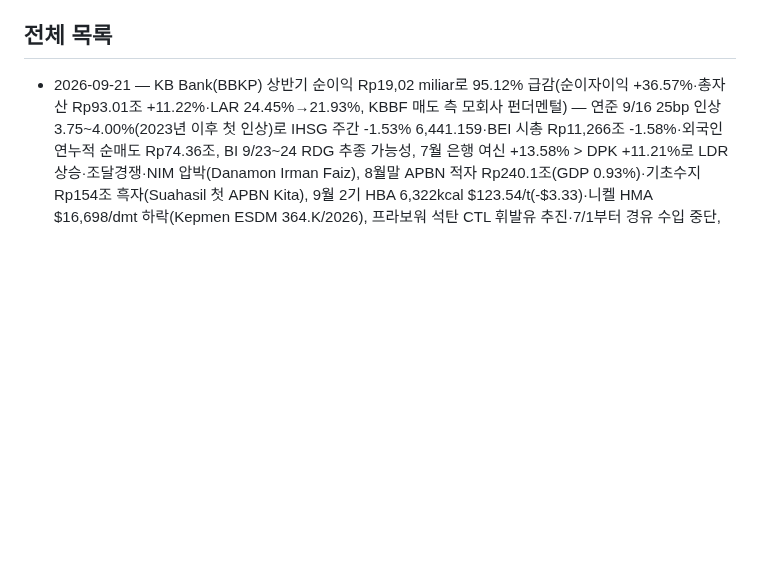
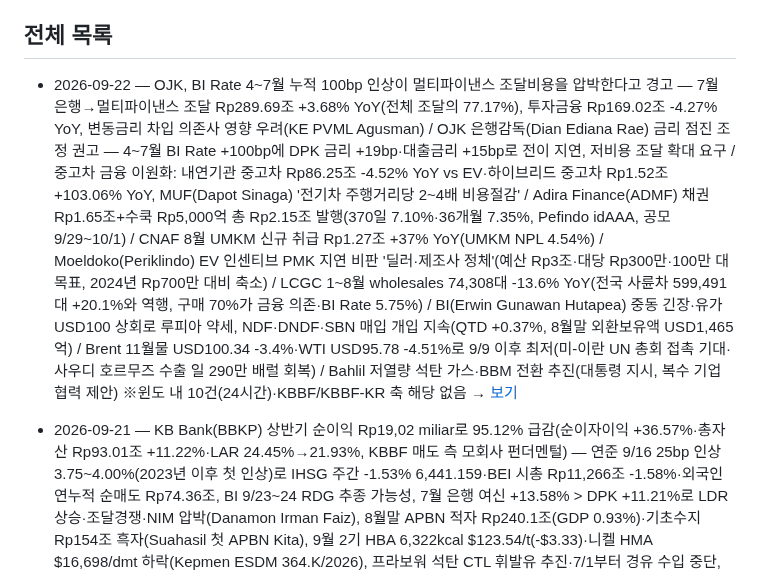
Before and after one commit to soonhokwonjb-del/indo-briefings, a Markdown page: README.md, the part around one of its changes. Rendered like a GitHub page; blank space fills up the shorter version.

Commit message:
readme: latest -> 2026-09-22

```diff
--- a/README.md
+++ b/README.md
@@ -13,6 +13,7 @@
 
 ## 전체 목록
 
+- 2026-09-22 — OJK, BI Rate 4~7월 누적 100bp 인상이 멀티파이낸스 조달비용을 압박한다고 경고 — 7월 은행→멀티파이낸스 조달 Rp289.69조 +3.68% YoY(전체 조달의 77.17%), 투자금융 Rp169.02조 -4.27% YoY, 변동금리 차입 의존사 영향 우려(KE PVML Agusman) / OJK 은행감독(Dian Ediana Rae) 금리 점진 조정 권고 — 4~7월 BI Rate +100bp에 DPK 금리 +19bp·대출금리 +15bp로 전이 지연, 저비용 조달 확대 요구 / 중고차 금융 이원화: 내연기관 중고차 Rp86.25조 -4.52% YoY vs EV·하이브리드 중고차 Rp1.52조 +103.06% YoY, MUF(Dapot Sinaga) '전기차 주행거리당 2~4배 비용절감' / Adira Finance(ADMF) 채권 Rp1.65조+수쿡 Rp5,000억 총 Rp2.15조 발행(370일 7.10%·36개월 7.35%, Pefindo idAAA, 공모 9/29~10/1) / CNAF 8월 UMKM 신규 취급 Rp1.27조 +37% YoY(UMKM NPL 4.54%) / Moeldoko(Periklindo) EV 인센티브 PMK 지연 비판 '딜러·제조사 정체'(예산 Rp3조·대당 Rp300만·100만 대 목표, 2024년 Rp700만 대비 축소) / LCGC 1~8월 wholesales 74,308대 -13.6% YoY(전국 사륜차 599,491대 +20.1%와 역행, 구매 70%가 금융 의존·BI Rate 5.75%) / BI(Erwin Gunawan Hutapea) 중동 긴장·유가 USD100 상회로 루피아 약세, NDF·DNDF·SBN 매입 개입 지속(QTD +0.37%, 8월말 외환보유액 USD1,465억) / Brent 11월물 USD100.34 -3.4%·WTI USD95.78 -4.51%로 9/9 이후 최저(미-이란 UN 총회 접촉 기대·사우디 호르무즈 수출 일 290만 배럴 회복) / Bahlil 저열량 석탄 가스·BBM 전환 추진(대통령 지시, 복수 기업 협력 제안) ※윈도 내 10건(24시간)·KBBF/KBBF-KR 축 해당 없음 → [보기](./2026-09-22.md)
 - 2026-09-21 — KB Bank(BBKP) 상반기 순이익 Rp19,02 miliar로 95.12% 급감(순이자이익 +36.57%·총자산 Rp93.01조 +11.22%·LAR 24.45%→21.93%, KBBF 매도 측 모회사 펀더멘털) — 연준 9/16 25bp 인상 3.75~4.00%(2023년 이후 첫 인상)로 IHSG 주간 -1.53% 6,441.159·BEI 시총 Rp11,266조 -1.58%·외국인 연누적 순매도 Rp74.36조, BI 9/23~24 RDG 추종 가능성, 7월 은행 여신 +13.58% > DPK +11.21%로 LDR 상승·조달경쟁·NIM 압박(Danamon Irman Faiz), 8월말 APBN 적자 Rp240.1조(GDP 0.93%)·기초수지 Rp154조 흑자(Suahasil 첫 APBN Kita), 9월 2기 HBA 6,322kcal $123.54/t(-$3.33)·니켈 HMA $16,698/dmt 하락(Kepmen ESDM 364.K/2026), 프라보워 석탄 CTL 휘발유 추진·7/1부터 경유 수입 중단, 유가 $100 돌파·호르무즈 봉쇄에도 보조금 BBM 연말까지 동결(상반기 보조금·보상 Rp233조, 예산의 52.1%), GIAMM: EV 전환에도 ICE·하이브리드 부품 수요 유지, ModalSaham Rp55십억 6개 업종 집행 ※윈도 내 9건(금~월 72시간)·KBBF-KR/Peer 축 해당 없음 → [보기](./2026-09-21.md)
 - 2026-09-17 — 미 연준 FOMC 만장일치 25bp 인상으로 기준금리 3.75~4%, 2023년 7월 이후 첫 인상(8월 CPI 3.4%·브렌트 $109·휘발유 $4.36/갤런, 루피아·BI Rate 추가 압력) — KB금융 인니 재편: 국민은행이 KB Data Systems Indonesia 지분 95.1% 인수해 99.99% 확보, POJK 30/2024 기반 '국민 금융 콩글로머리트' 구축(최종지배주주 KB금융지주), OJK 8월 RDK 후속: 7월 은행의 멀티파이낸스 대출 Rp289.69조 +3.68%로 조달의 77.17%·유가증권 발행 Rp62.19조 -12.71%·채권 Rp513.05조 +2.01%·NPF gross 3.03%·gearing 2.10배·최소자본 미달 9개사 action plan(증자·전략적 투자자·합병), 헌재 결정 25/PUU-XXIV/2026 상법 304조 조건부 위헌 — 보험약관에 청구조건 사전 명시 의무화, GIAMM 2027년 TKDN 60% 앞두고 EV 현지부품 조달 확대 요구(1~8월 BEV 101,171대 +97.6%, 부품공장 가동률 70%), 재무부 차관 조세개혁 3대 우선순위(Coretax·과세기반 확대·국제 조세협력), CORE 가스 HGBT 물량 축소로 세라믹 6개사 라인 중단·가동률 60% 미만, Bahlil: Vale(INCO) RKAB 추가쿼터 '행실에 따라'·전력용 석탄 공급 충분(칼리만탄·술라웨시 정전은 엘니뇨, PLTA 400MW→250MW), 브렌트 $108.75 +2.9%·WTI $105.83 5월 19일 이후 최고(사우디 얀부 선적 중단·후티 공격·리비아 NOC 3개 유전 중단) ※윈도 내 10건 → [보기](./2026-09-17.md)
 - 2026-09-16 — 프라보워 대통령, 재무장관 Purbaya Yudhi Sadewa 1년 만에 전격 경질하고 재무차관 출신 Suahasil Nazara 임명(적자 3% 이내 기조 재확인, 정책 연속성·EV 보조금 PMK 일정 주시) — OJK 8월 RDK 후속: 7월 멀티파이낸스 유가증권 발행 Rp62.19조(-12.71% YoY)로 조달시장 위축, TWP90 5% 초과 핀다르 16개사(6월과 동일)·핀다르 잔액 Rp105.63조 +24.76%·TWP90 4.32%(부실 48.22%가 19~34세, 남성 54.22%), Mekaar 금리 25%→8% 인하에도 OJK "핀다르 생산적 금융 수요 직접 위축 없음"(7월 생산적 금융 Rp35.25조 +28.88%), Gaikindo 1~8월 BEV 101,171대(+99.4% YoY, 8월 17,413대 월간 최고)로 2025년 연간 기록(103,931대) 경신 임박, Fitch Pegadaian 2차 채권·수쿡·소셜본드 AAA(idn)(370일 7.30%·3년 7.40%, BRI 지원 기대), 브렌트 $107.72(+1.93%)·WTI $103.30 — 사우디 East-West 송유관 폐쇄·후티 공격·호르무즈 긴장, 루피아 Rp17,694 약세(연준 9월 인상 기대 88%) ※윈도 내 8건·KBBF/KBBF-KR/Mining 축 해당 없음 → [보기](./2026-09-16.md)
```
Also changed, not shown: other parts of README.md (+1 -1 lines).
